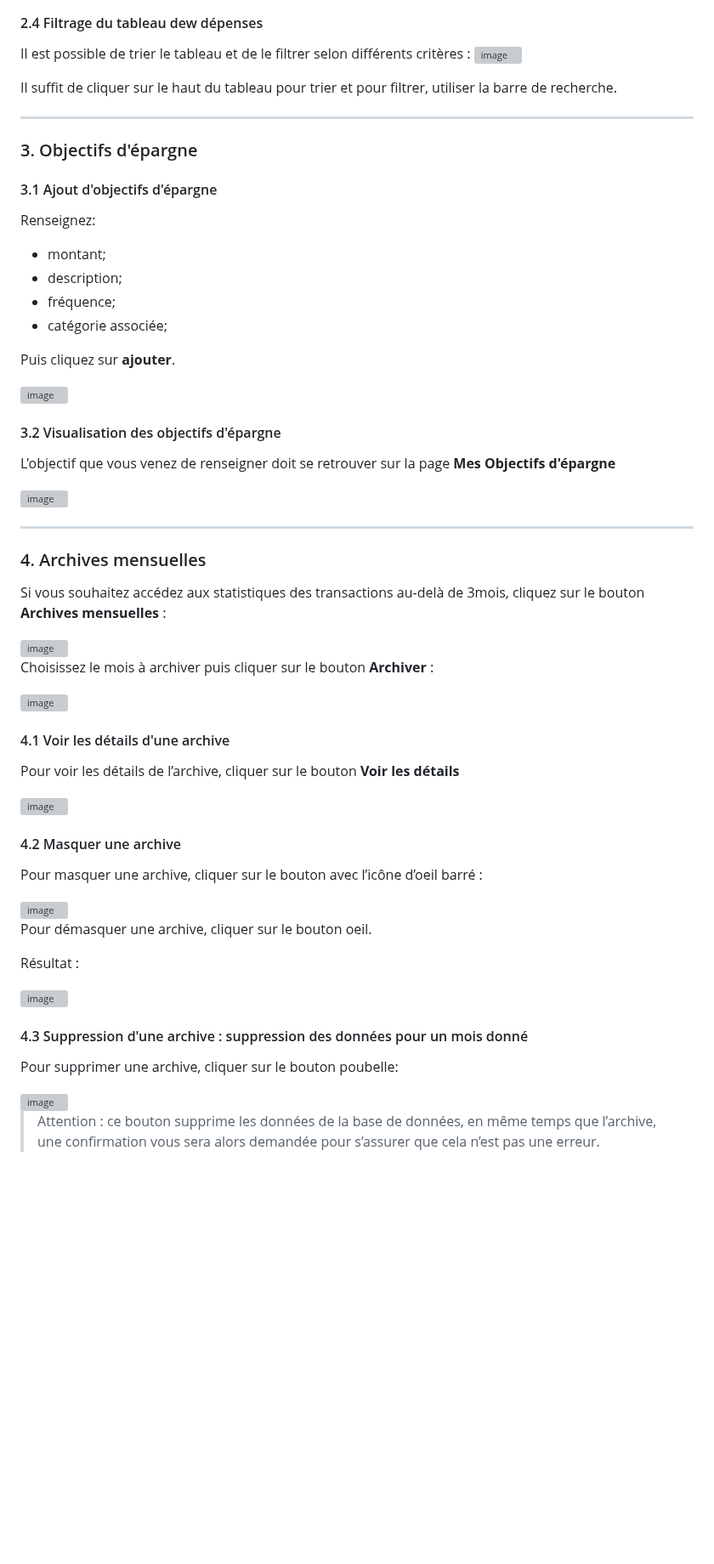
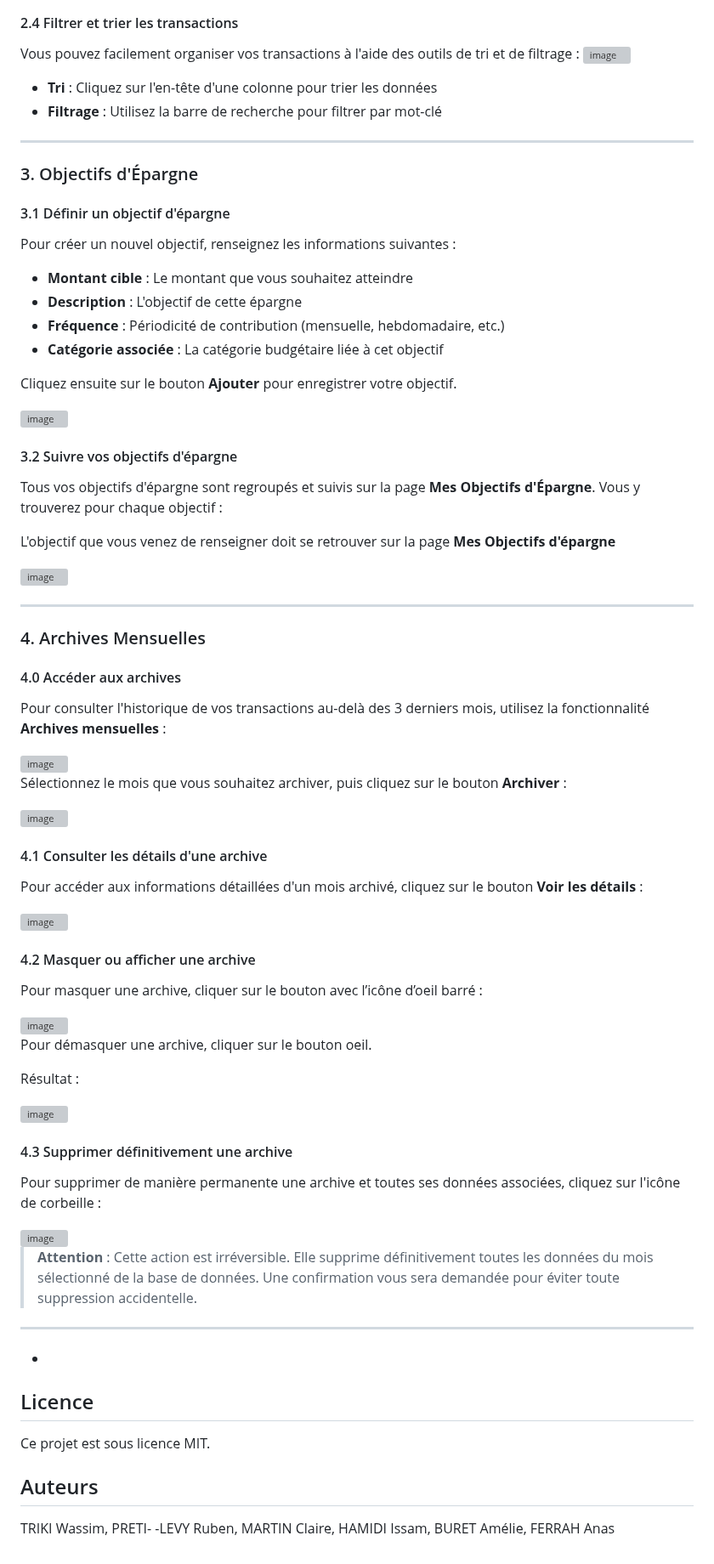
Before and after one commit to aferrah/Budgeometre, a Markdown page: README.md, the part around one of its changes. Shown at 85% size. Rendered like a GitHub page; blank space fills up the shorter version; grey boxes are pictures that could not be loaded.

Commit message:
enhance readme

```diff
--- a/README.md
+++ b/README.md
@@ -192,33 +192,35 @@ Les dépenses sur les 3 derniers mois s'affichent sur la page d'accueil (index.h
 <img width="600" height="827" alt="image" src="https://github.com/user-attachments/assets/1d429150-2fb1-4e2c-b06e-a930c23d7953" />
 
 
-#### 2.4 Filtrage du tableau dew dépenses
+#### 2.4 Filtrer et trier les transactions
 
-Il est possible de trier le tableau et de le filtrer selon différents critères :
+Vous pouvez facilement organiser vos transactions à l'aide des outils de tri et de filtrage :
 <img width="600" height="205" alt="image" src="https://github.com/user-attachments/assets/69777ffb-4a7d-452e-bfa7-aa12999fc882" />
 
-Il suffit de cliquer sur le haut du tableau pour trier et pour filtrer, utiliser la barre de recherche.
+- **Tri** : Cliquez sur l'en-tête d'une colonne pour trier les données
+- **Filtrage** : Utilisez la barre de recherche pour filtrer par mot-clé
 
 ---
 
-### 3. Objectifs d'épargne
+### 3. Objectifs d'Épargne
 
+#### 3.1 Définir un objectif d'épargne
 
-#### 3.1 Ajout d'objectifs d'épargne
+Pour créer un nouvel objectif, renseignez les informations suivantes :
 
-Renseignez:
+- **Montant cible** : Le montant que vous souhaitez atteindre
+- **Description** : L'objectif de cette épargne
+- **Fréquence** : Périodicité de contribution (mensuelle, hebdomadaire, etc.)
+- **Catégorie associée** : La catégorie budgétaire liée à cet objectif
 
-- montant;
-- description;
-- fréquence;
-- catégorie associée;
-
-Puis cliquez sur **ajouter**.
+Cliquez ensuite sur le bouton **Ajouter** pour enregistrer votre objectif.
 
 <img width="600" height="1218" alt="image" src="https://github.com/user-attachments/assets/2131d045-7e76-4164-97c2-5ddf4804cf4e" />
 
 
-#### 3.2 Visualisation des objectifs d'épargne
+#### 3.2 Suivre vos objectifs d'épargne
+
+Tous vos objectifs d'épargne sont regroupés et suivis sur la page **Mes Objectifs d'Épargne**. Vous y trouverez pour chaque objectif :
 
 L'objectif que vous venez de renseigner doit se retrouver sur la page **Mes Objectifs d'épargne**
 
@@ -226,26 +228,28 @@ L'objectif que vous venez de renseigner doit se retrouver sur la page **Mes Obje
 
 ---
 
-### 4. Archives mensuelles
+### 4. Archives Mensuelles
 
-Si vous souhaitez accédez aux statistiques des transactions au-delà de 3mois, cliquez sur le bouton **Archives mensuelles** :
+#### 4.0 Accéder aux archives
+
+Pour consulter l'historique de vos transactions au-delà des 3 derniers mois, utilisez la fonctionnalité **Archives mensuelles** :
 
 <img width="600" height="166" alt="image" src="https://github.com/user-attachments/assets/2418a748-c0b2-44e0-aaa3-652108043484" />
 
 
-Choisissez le mois à archiver puis cliquer sur le bouton **Archiver**  :
+Sélectionnez le mois que vous souhaitez archiver, puis cliquez sur le bouton **Archiver** :
 
 <img width="600" height="499" alt="image" src="https://github.com/user-attachments/assets/5f773730-7844-4e44-bf4d-7fbb35d6a9b3" />
 
 
-#### 4.1 Voir les détails d'une archive
+#### 4.1 Consulter les détails d'une archive
 
-Pour voir les détails de l’archive, cliquer sur le bouton **Voir les détails**
+Pour accéder aux informations détaillées d'un mois archivé, cliquez sur le bouton **Voir les détails** :
 
 <img width="600" height="306" alt="image" src="https://github.com/user-attachments/assets/c24fde91-f9fa-439c-a28a-7ba9a4f6a0a6" />
 
 
-#### 4.2 Masquer une archive
+#### 4.2 Masquer ou afficher une archive
 
 Pour masquer une archive, cliquer sur le bouton avec l’icône d’oeil barré :
 
@@ -258,11 +262,21 @@ Résultat :
 <img width="600" height="237" alt="image" src="https://github.com/user-attachments/assets/e5924db5-f385-4203-a092-556c67feec04" />
 
 
-#### 4.3 Suppression d'une archive : suppression des données pour un mois donné
+#### 4.3 Supprimer définitivement une archive
 
-Pour supprimer une archive, cliquer sur le bouton poubelle:
+Pour supprimer de manière permanente une archive et toutes ses données associées, cliquez sur l'icône de corbeille :
 
 <img width="1248" height="360" alt="image" src="https://github.com/user-attachments/assets/63c4e552-0406-44a4-8b24-a107c2b0a290" />
 
 
-> Attention : ce bouton supprime les données de la base de données, en même temps que l’archive, une confirmation vous sera alors demandée pour s’assurer que cela n’est pas une erreur.
+> **Attention** : Cette action est irréversible. Elle supprime définitivement toutes les données du mois sélectionné de la base de données. Une confirmation vous sera demandée pour éviter toute suppression accidentelle.
+
+---
+*
+## Licence
+
+Ce projet est sous licence MIT.
+
+## Auteurs
+
+TRIKI Wassim, PRETI- -LEVY Ruben, MARTIN Claire, HAMIDI Issam, BURET Amélie, FERRAH Anas
```
Also changed, not shown: other parts of README.md (+51 -51 lines).
